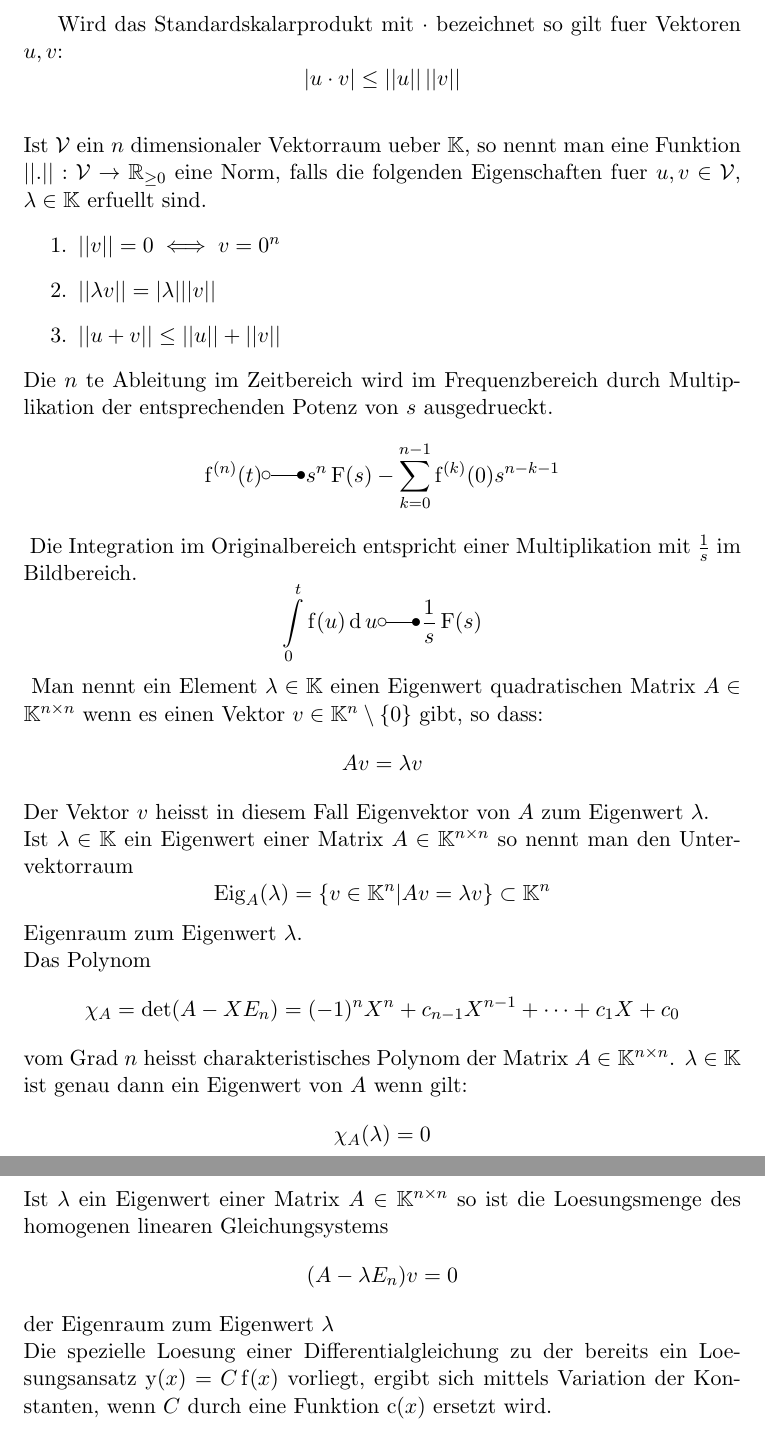
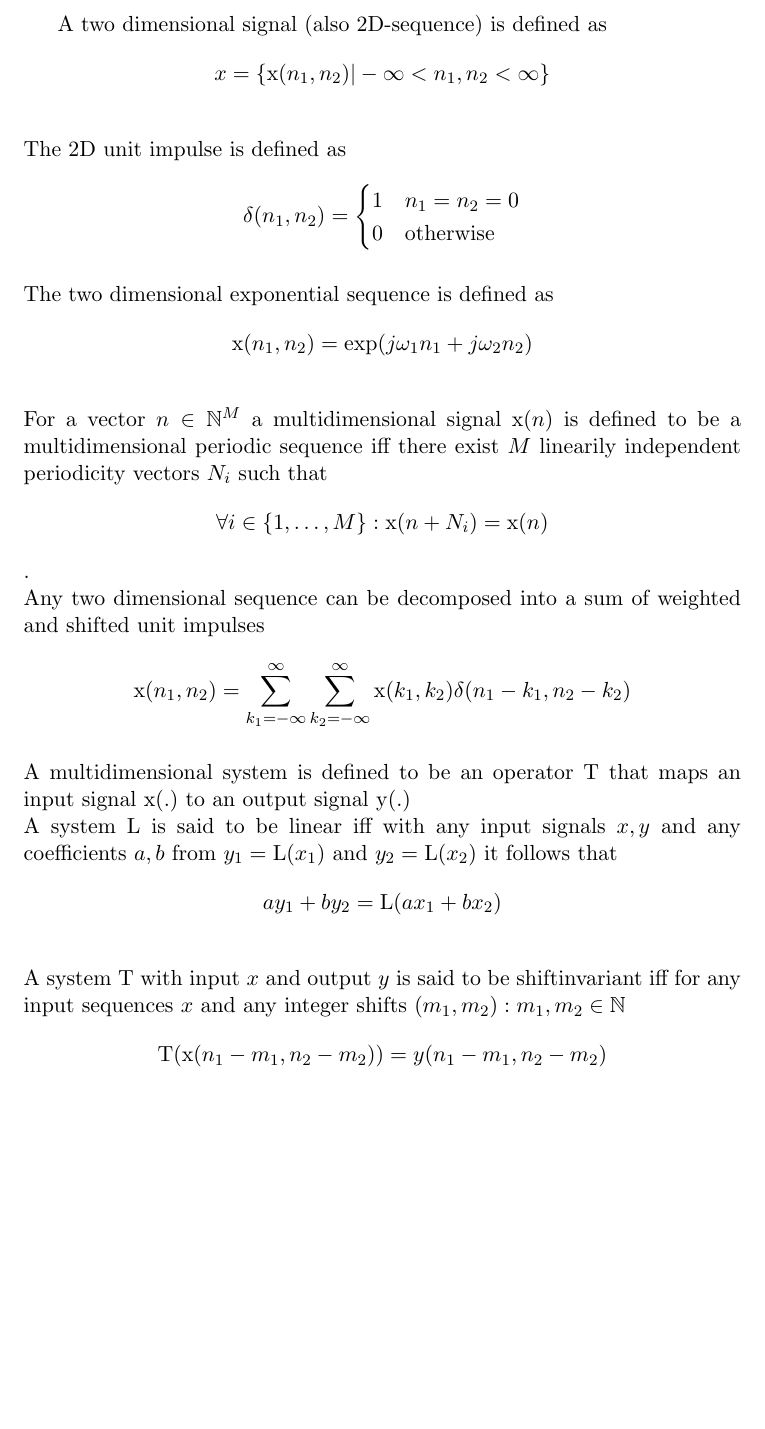
Before and after one commit to bmnn/math, a LaTeX document (main.tex, which reads MDSP/dCOMDS_en.tex, MDSP/lMDS_en.tex, MDSP/mDO_en.tex): two parts of pages 1 and 2 of 2 before the commit and part of the page after it, the two joined at a grey line, cut at the place of the change, the shorter picture padded with empty space. Compiled offline with pdfLaTeX.

Commit message:
Multidimensional digital signal processing.

```diff
--- /dev/null
+++ b/MDSP/dCOMDS_en.tex
@@ -0,0 +1,2 @@
+Any two dimensional sequence can be decomposed into a sum of weighted and shifted unit impulses
+$$\operatorname{x}(n_1, n_2) = \sum\limits_{k_1 = - \infty}^{\infty} \sum\limits_{k_2 = - \infty}^{\infty} \operatorname{x}(k_1, k_2) \delta(n_1 - k_1, n_2 - k_2)$$
--- /dev/null
+++ b/MDSP/lMDS_en.tex
@@ -0,0 +1,2 @@
+A system $\operatorname{L}$ is said to be linear iff with any input signals $x,y$ and any coefficients $a,b$ from $y_1 = \operatorname{L}(x_1)$ and $y_2 = \operatorname{L}(x_2)$ it follows that
+$$a y_1 + b y_2 = \operatorname{L}(a x_1 + b x_2)$$
--- /dev/null
+++ b/MDSP/mDO_en.tex
@@ -0,0 +1 @@
+A multidimensional system is defined to be an operator $\operatorname{T}$ that maps an input signal $\operatorname{x}(.)$ to an output signal $\operatorname{y}(.)$
--- /dev/null
+++ b/MDSP/mDPS_en.tex
@@ -0,0 +1,2 @@
+For a vector $n \in \mathbb{N}^M$ a multidimensional signal $\operatorname{x}(n)$ is defined to be a multidimensional periodic sequence iff there exist $M$ linearily independent periodicity vectors $N_i$ such that
+$$\forall i \in \{1, \dots, M\} : \operatorname{x}(n + N_i) = \operatorname{x}(n)$$.
--- /dev/null
+++ b/MDSP/sIMDS_en.tex
@@ -0,0 +1,2 @@
+A system $\operatorname{T}$ with input $x$ and output $y$ is said to be shiftinvariant iff for any input sequences $x$ and any integer shifts $(m_1, m_2) : m_1, m_2 \in \mathbb{N}$
+$$\operatorname{T}(\operatorname{x}(n_1 - m_1, n_2 - m_2)) = y(n_1 - m_1, n_2 - m_2)$$
--- /dev/null
+++ b/MDSP/tDES_en.tex
@@ -0,0 +1,2 @@
+The two dimensional exponential sequence is defined as
+$$\operatorname{x}(n_1, n_2) = \exp(j \omega_1 n_1 + j \omega_2 n_2)$$
--- /dev/null
+++ b/MDSP/tDS_en.tex
@@ -0,0 +1,2 @@
+A two dimensional signal (also 2D-sequence) is defined as
+$$x = \{ \operatorname{x}(n_1, n_2) | -\infty < n_1, n_2 < \infty \}$$
--- /dev/null
+++ b/MDSP/tDUI_en.tex
@@ -0,0 +1,5 @@
+The 2D unit impulse is defined as
+$$\delta(n_1, n_2) = \begin{cases}
+  1 & n_1 = n_2 = 0 \\
+  0 & \operatorname{otherwise}
+\end{cases}$$
--- a/main.tex
+++ b/main.tex
@@ -34,24 +34,24 @@
 %   \input{OIC/fT_en.tex}
 %   \input{OIC/vIE_en.tex}\\
 
-  \input{MTH/cSIE_ge.tex}\\
-  \input{MTH/nIVR_ge.tex}
-  \input{MTH/dFZB_ge.tex}
-  \input{MTH/iFZB_ge.tex}
-  \input{MTH/eWEV_ge.tex}\\
-  \input{MTH/eRM_ge.tex}\\
-  \input{MTH/cPM_ge.tex}\\
-  \input{MTH/bEVZEW_ge.tex}\\
-  \input{MTH/lAVC_ge.tex}\\
+%   \input{MTH/cSIE_ge.tex}\\
+%   \input{MTH/nIVR_ge.tex}
+%   \input{MTH/dFZB_ge.tex}
+%   \input{MTH/iFZB_ge.tex}
+%   \input{MTH/eWEV_ge.tex}\\
+%   \input{MTH/eRM_ge.tex}\\
+%   \input{MTH/cPM_ge.tex}\\
+%   \input{MTH/bEVZEW_ge.tex}\\
+%   \input{MTH/lAVC_ge.tex}\\
 
-%   \input{MDSP/tDS_en.tex}\\
-%   \input{MDSP/tDUI_en.tex}\\
-%   \input{MDSP/tDES_en.tex}\\
-%   \input{MDSP/mDPS_en.tex}\\
-%   \input{MDSP/dCOMDS_en.tex}\\
-%   \input{MDSP/mDO_en.tex}\\
-%   \input{MDSP/lMDS_en.tex}\\
-%   \input{MDSP/sIMDS_en.tex}\\
-%
+  \input{MDSP/tDS_en.tex}\\
+  \input{MDSP/tDUI_en.tex}\\
+  \input{MDSP/tDES_en.tex}\\
+  \input{MDSP/mDPS_en.tex}\\
+  \input{MDSP/dCOMDS_en.tex}\\
+  \input{MDSP/mDO_en.tex}\\
+  \input{MDSP/lMDS_en.tex}\\
+  \input{MDSP/sIMDS_en.tex}\\
+
 % \end{preview}
 \end{document}
```
